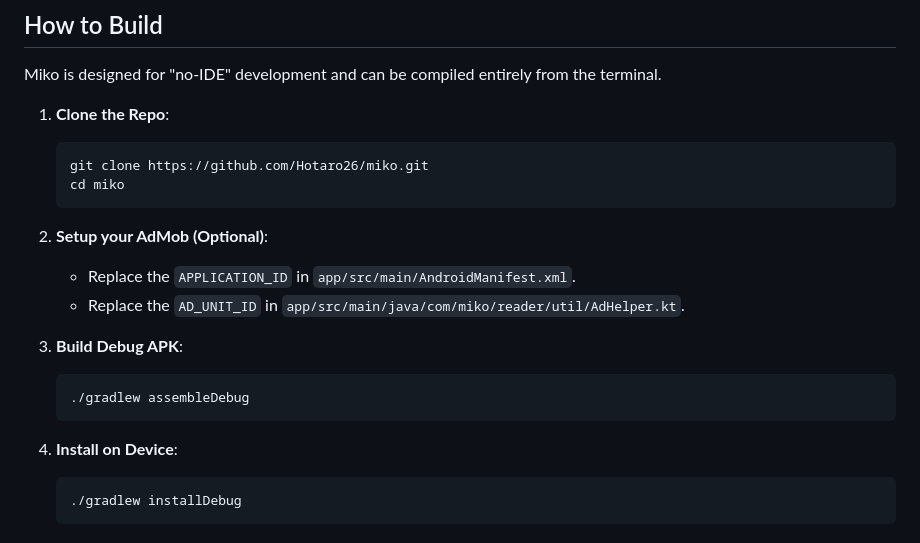
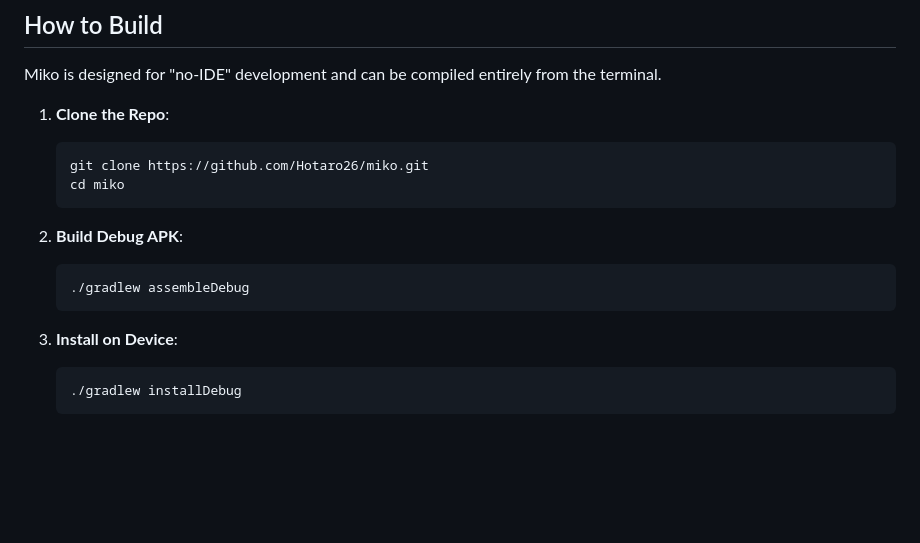
Before and after one commit to Hotaro26/miko, a Markdown page: README.md, the part around the change. GitHub-like rendering; blank space fills up the shorter version.

Commit message:
Revise README steps for building and installing APK
Removed optional AdMob setup instructions and updated numbering.

````diff
--- a/README.md
+++ b/README.md
@@ -46,16 +46,12 @@ Miko is designed for "no-IDE" development and can be compiled entirely from the
    cd miko
    ```
 
-2. **Setup your AdMob (Optional)**:
-   - Replace the `APPLICATION_ID` in `app/src/main/AndroidManifest.xml`.
-   - Replace the `AD_UNIT_ID` in `app/src/main/java/com/miko/reader/util/AdHelper.kt`.
-
-3. **Build Debug APK**:
+2. **Build Debug APK**:
    ```bash
    ./gradlew assembleDebug
    ```
 
-4. **Install on Device**:
+3. **Install on Device**:
    ```bash
    ./gradlew installDebug
    ```
````
